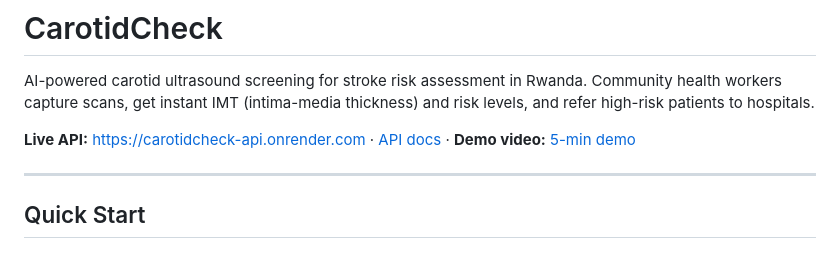
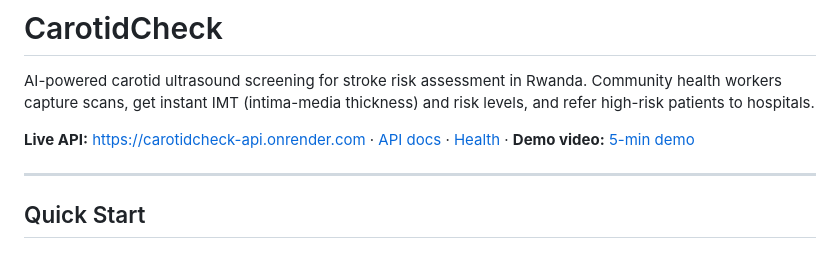
Before and after one commit to Deolinda1506/Capstone-project, a Markdown page: README.md, the part around the change. Drawn GitHub-style.

Commit message:
Add Health endpoint link to README
Made-with: Cursor

```diff
--- a/README.md
+++ b/README.md
@@ -2,7 +2,7 @@
 
 AI-powered carotid ultrasound screening for stroke risk assessment in Rwanda. Community health workers capture scans, get instant IMT (intima-media thickness) and risk levels, and refer high-risk patients to hospitals.
 
-**Live API:** [https://carotidcheck-api.onrender.com](https://carotidcheck-api.onrender.com) · [API docs](https://carotidcheck-api.onrender.com/docs) · **Demo video:** [5-min demo](https://drive.google.com/file/d/1cF0XLiqFo-9NMABwXhOqR2R74O_6UWwN/view?usp=sharing)
+**Live API:** [https://carotidcheck-api.onrender.com](https://carotidcheck-api.onrender.com) · [API docs](https://carotidcheck-api.onrender.com/docs) · [Health](https://carotidcheck-api.onrender.com/health) · **Demo video:** [5-min demo](https://drive.google.com/file/d/1cF0XLiqFo-9NMABwXhOqR2R74O_6UWwN/view?usp=sharing)
 
 ---
 
```
